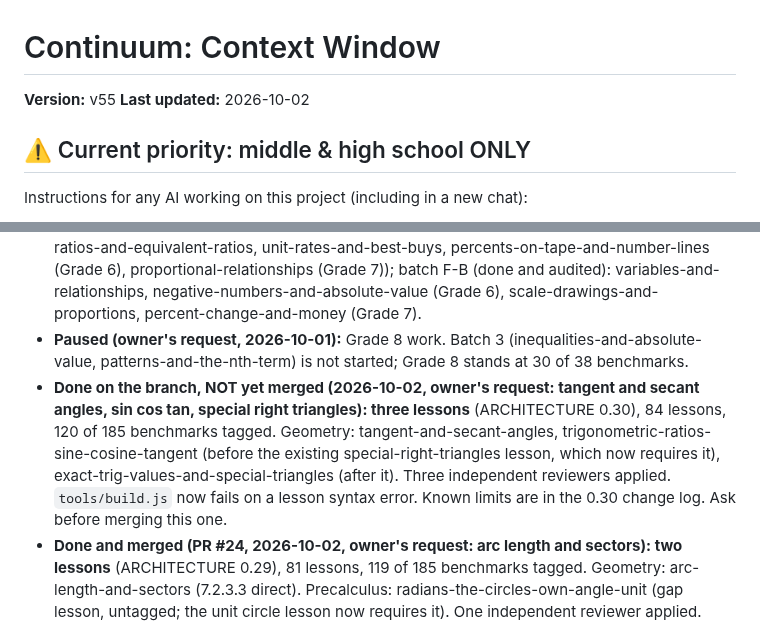
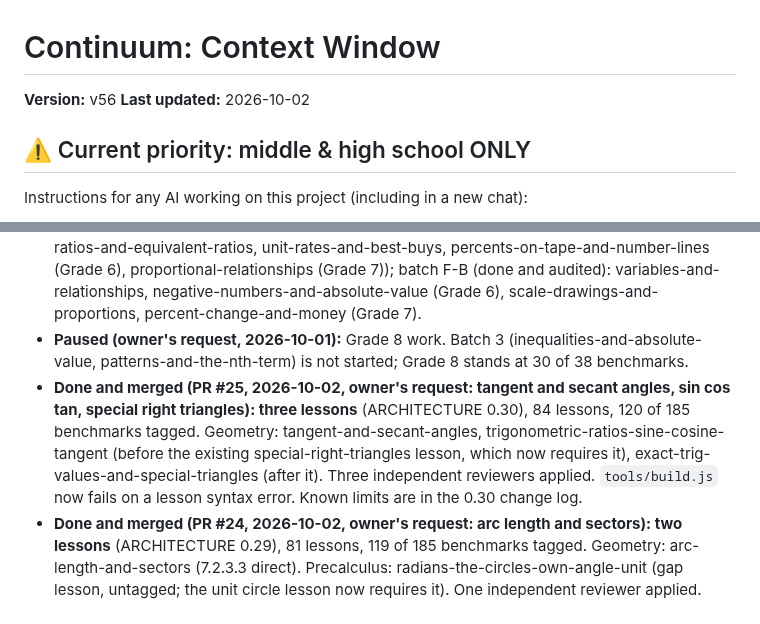
Before and after one commit to msayers01/math-visualized, a Markdown page: CONTEXT.md, 2 parts joined by grey strips. GitHub-like rendering.

Commit message:
Context v56: artifact republished as version 13, PR #25 merged
Co-Authored-By: Claude Sonnet 5.5 <noreply@anthropic.com>
Claude-Session: https://claude.ai/code/session_01Qv2KAnktc8AeydaAZkrKXN

```diff
--- a/CONTEXT.md
+++ b/CONTEXT.md
@@ -1,6 +1,6 @@
 # Continuum: Context Window
 
-**Version:** v55
+**Version:** v56
 **Last updated:** 2026-10-02
 
 ## ⚠️ Current priority: middle & high school ONLY
@@ -103,7 +103,7 @@ Undergraduate (5): Calculus: limits-and-epsilon-delta, derivatives-as-tangent-sl
 - **Done:** Batch 2 (v0.11): solving-equations-with-a-balance, forms-of-a-linear-equation, parallel-and-perpendicular-lines, distance-and-the-pythagorean-theorem; independent tag audit applied (added 8.3.7.6 and 9.3.5.7); Grade 8 coverage 30 of 38, 56 of 185 benchmarks tagged overall; prerequisite links set so the Grade 8 order teaches equations before systems and forms
 - **Done (owner's request, 2026-10-01): Grade 6 and 7 foundations, not a full course** (the owner will expand each course later, when the site is near production level). Audience: students working alone AND teachers assigning lessons, so every lesson teaches by itself (feedback explains why), is pitched at ages 11 to 13, and has two check questions that work as a self-contained paper exit ticket. Plan in ARCHITECTURE.md section 9: batch F-A (done and audited: ratios-and-equivalent-ratios, unit-rates-and-best-buys, percents-on-tape-and-number-lines (Grade 6), proportional-relationships (Grade 7)); batch F-B (done and audited): variables-and-relationships, negative-numbers-and-absolute-value (Grade 6), scale-drawings-and-proportions, percent-change-and-money (Grade 7).
 - **Paused (owner's request, 2026-10-01):** Grade 8 work. Batch 3 (inequalities-and-absolute-value, patterns-and-the-nth-term) is not started; Grade 8 stands at 30 of 38 benchmarks.
-- **Done on the branch, NOT yet merged (2026-10-02, owner's request: tangent and secant angles, sin cos tan, special right triangles): three lessons** (ARCHITECTURE 0.30), 84 lessons, 120 of 185 benchmarks tagged. Geometry: tangent-and-secant-angles, trigonometric-ratios-sine-cosine-tangent (before the existing special-right-triangles lesson, which now requires it), exact-trig-values-and-special-triangles (after it). Three independent reviewers applied. `tools/build.js` now fails on a lesson syntax error. Known limits are in the 0.30 change log. Ask before merging this one.
+- **Done and merged (PR #25, 2026-10-02, owner's request: tangent and secant angles, sin cos tan, special right triangles): three lessons** (ARCHITECTURE 0.30), 84 lessons, 120 of 185 benchmarks tagged. Geometry: tangent-and-secant-angles, trigonometric-ratios-sine-cosine-tangent (before the existing special-right-triangles lesson, which now requires it), exact-trig-values-and-special-triangles (after it). Three independent reviewers applied. `tools/build.js` now fails on a lesson syntax error. Known limits are in the 0.30 change log.
 - **Done and merged (PR #24, 2026-10-02, owner's request: arc length and sectors): two lessons** (ARCHITECTURE 0.29), 81 lessons, 119 of 185 benchmarks tagged. Geometry: arc-length-and-sectors (7.2.3.3 direct). Precalculus: radians-the-circles-own-angle-unit (gap lesson, untagged; the unit circle lesson now requires it). One independent reviewer applied. Known limits are in the 0.29 change log. The complex numbers and fractals batch (PR #23) is merged. Ask before merging this one.
 - **Done and merged (PR #23, 2026-10-02, owner's request: complex numbers, and for enrichment the Mandelbrot set or another fractal): six lessons** (ARCHITECTURE 0.28), 79 lessons, 118 of 185 benchmarks tagged. Algebra 2: imaginary-numbers-and-the-complex-plane, complex-arithmetic-in-the-plane, complex-roots-of-quadratics. Precalculus: polar-form-and-roots-of-unity, the-mandelbrot-and-julia-sets (Enrichment, computed live in the page, chunked). Geometry: fractals-self-similarity-and-dimension (Enrichment). Three independent reviewers applied. Known limits are in the 0.28 change log. The number systems batch (PR #22) is merged.
 - **Done and merged (PR #22, 2026-10-02, owner's request: the real numbers, rational vs irrational, domain and range, set and interval notation): five lessons** (ARCHITECTURE 0.27), 73 lessons, 118 of 185 benchmarks tagged. Grade 8: rational-numbers-and-decimal-expansions. Algebra 1: the-real-number-system, set-and-interval-notation, domain-and-range-of-functions, why-the-square-root-of-2-is-irrational (Enrichment). piecewise-and-step-functions now requires domain-and-range-of-functions. Four independent reviewers applied. The plain-text math fallback now covers set and interval notation. Known limits are in the 0.27 change log. The inequalities/sequences/piecewise batch (PR #21) is merged.
```
Also changed, not shown: other parts of CONTEXT.md (+1 -1 lines).
